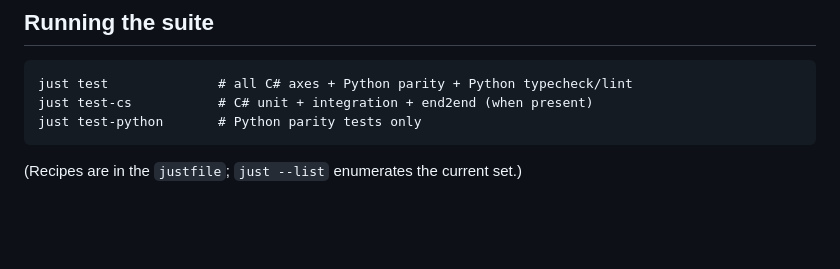
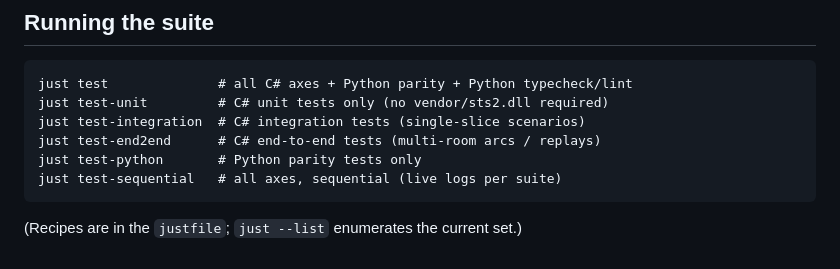
Before and after one commit to BUCKFAE/headless-in-the-spire, a Markdown page: documentation/testing.md, the part around the change. GitHub-like rendering; blank space fills up the shorter version.

Commit message:
docs(testing): replace removed test-cs with the per-axis just recipes
testing.md still pointed at test-cs, which no longer exists in the
justfile — the suite was split into test-unit / test-integration /
test-end2end (with test-sequential as the fan-in alias). List those
instead so a reader can run a single axis without grepping the justfile.

Co-Authored-By: Claude Opus 4.7 (1M context) <noreply@anthropic.com>

````diff
--- a/documentation/testing.md
+++ b/documentation/testing.md
@@ -117,8 +117,11 @@ costs us nothing because AD-2 preserved the option.
 
 ```
 just test              # all C# axes + Python parity + Python typecheck/lint
-just test-cs           # C# unit + integration + end2end (when present)
+just test-unit         # C# unit tests only (no vendor/sts2.dll required)
+just test-integration  # C# integration tests (single-slice scenarios)
+just test-end2end      # C# end-to-end tests (multi-room arcs / replays)
 just test-python       # Python parity tests only
+just test-sequential   # all axes, sequential (live logs per suite)
 ```
 
 (Recipes are in the `justfile`; `just --list` enumerates the current set.)
````
